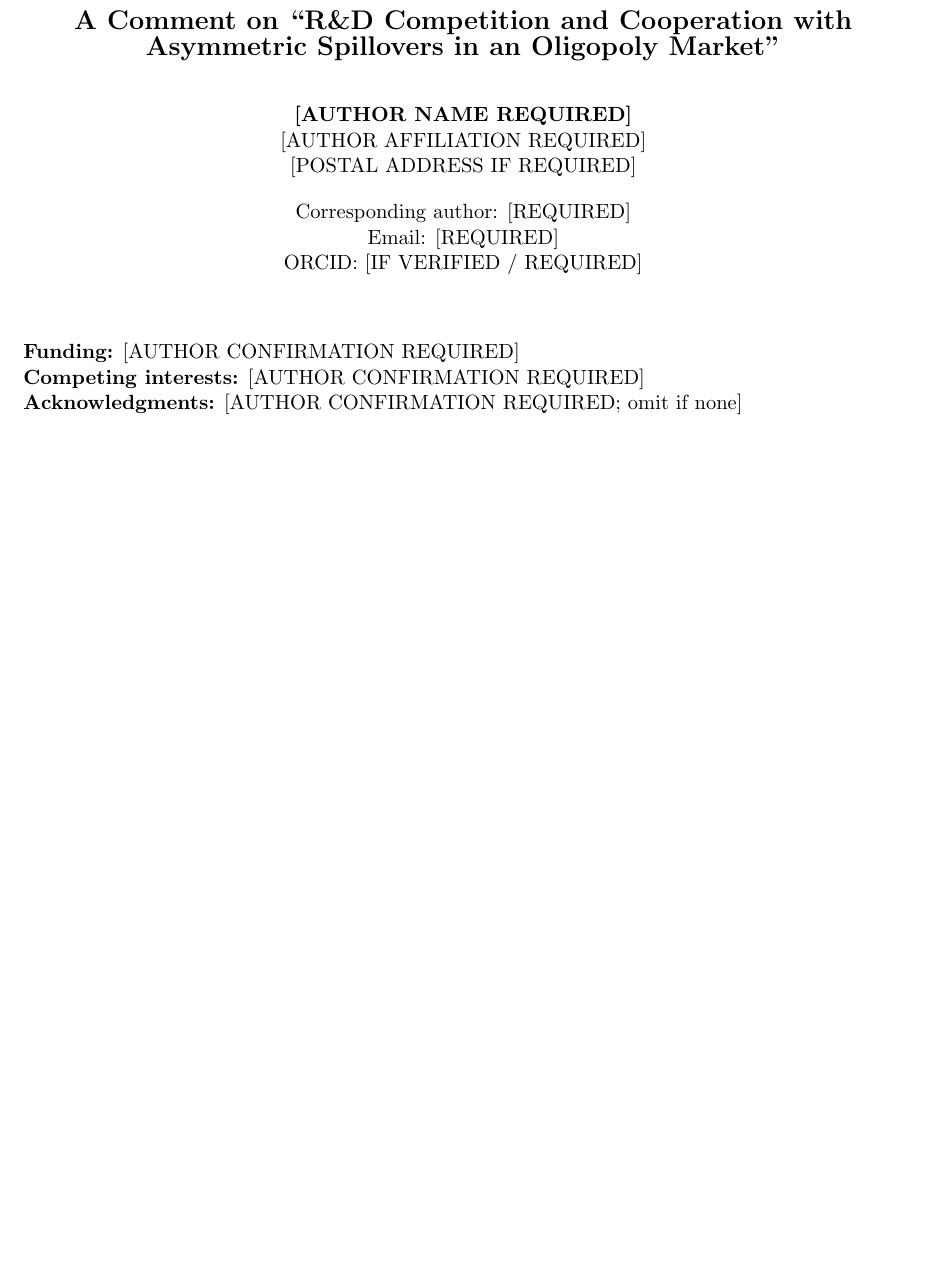
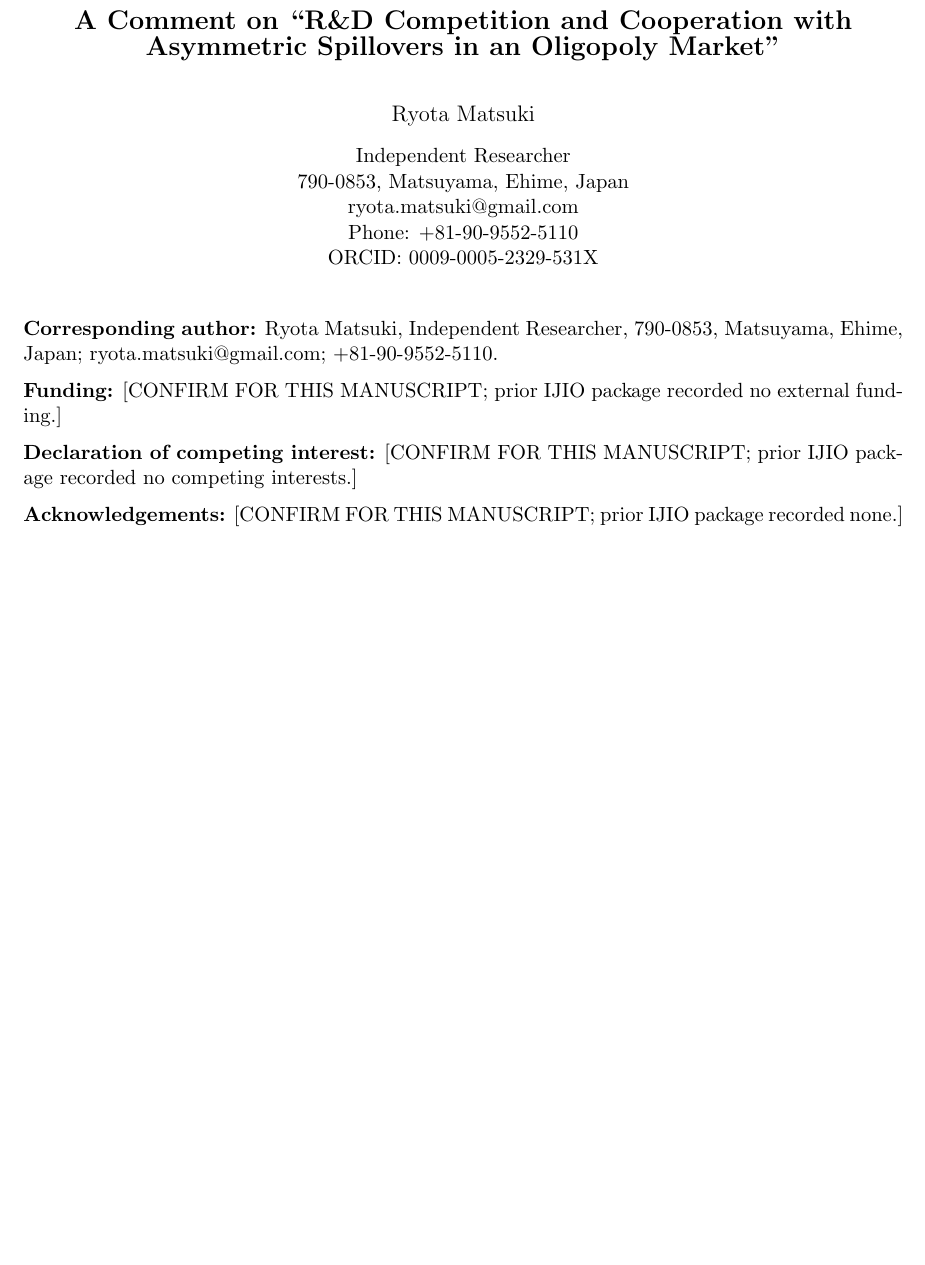
Before and after one commit to ryotamatsuki/ishikawa-shibata-rd-correction, a LaTeX document (submission/ijio/title_page.tex): part of the page, cut so that both start at the same text, the shorter picture padded with empty space. Compiled offline with pdfLaTeX.

Commit message:
Stage 5: populate verified author metadata from prior IJIO package

```diff
--- a/submission/ijio/title_page.tex
+++ b/submission/ijio/title_page.tex
@@ -1,19 +1,28 @@
 \documentclass[11pt]{article}
 \usepackage[margin=1in]{geometry}
+\usepackage[hidelinks]{hyperref}
 \begin{document}
 \begin{center}
-{\Large\bfseries A Comment on ``R\&D Competition and Cooperation with Asymmetric Spillovers in an Oligopoly Market''}\par
-\vspace{2em}
-{\bfseries [AUTHOR NAME REQUIRED]}\par
-[AUTHOR AFFILIATION REQUIRED]\par
-[POSTAL ADDRESS IF REQUIRED]\par
-\vspace{1em}
-Corresponding author: [REQUIRED]\par
-Email: [REQUIRED]\par
-ORCID: [IF VERIFIED / REQUIRED]\par
+{\Large\bfseries A Comment on ``R\&D Competition and Cooperation with Asymmetric Spillovers in an Oligopoly Market''}\\[2em]
+
+{\large Ryota Matsuki}\\[0.75em]
+Independent Researcher\\
+790-0853, Matsuyama, Ehime, Japan\\
+\href{mailto:ryota.matsuki@gmail.com}{ryota.matsuki@gmail.com}\\
+Phone: +81-90-9552-5110\\
+ORCID: \href{https://orcid.org/0009-0005-2329-531X}{0009-0005-2329-531X}
 \end{center}
-\vspace{2em}
-\noindent\textbf{Funding:} [AUTHOR CONFIRMATION REQUIRED]\par
-\noindent\textbf{Competing interests:} [AUTHOR CONFIRMATION REQUIRED]\par
-\noindent\textbf{Acknowledgments:} [AUTHOR CONFIRMATION REQUIRED; omit if none]\par
+
+\bigskip
+\noindent\textbf{Corresponding author:} Ryota Matsuki, Independent Researcher, 790-0853, Matsuyama, Ehime, Japan; \href{mailto:ryota.matsuki@gmail.com}{ryota.matsuki@gmail.com}; +81-90-9552-5110.
+
+\medskip
+\noindent\textbf{Funding:} [CONFIRM FOR THIS MANUSCRIPT; prior IJIO package recorded no external funding.]
+
+\medskip
+\noindent\textbf{Declaration of competing interest:} [CONFIRM FOR THIS MANUSCRIPT; prior IJIO package recorded no competing interests.]
+
+\medskip
+\noindent\textbf{Acknowledgements:} [CONFIRM FOR THIS MANUSCRIPT; prior IJIO package recorded none.]
+
 \end{document}
```
